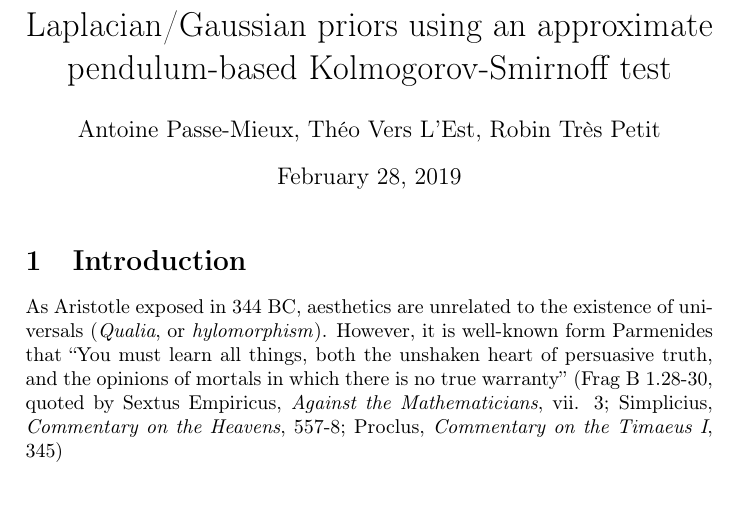
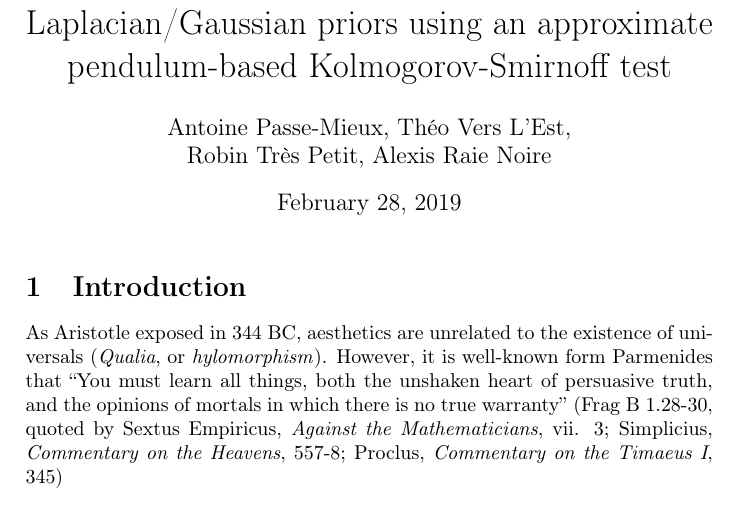
Before and after one commit to TheoVerhelst/Scientific-Mumble-Rap, a LaTeX document (paper.tex): part of page 1 of 2, cut so that both start at the same text. Compiled offline with pdfLaTeX.

Commit message:
Add author / Add gitignore

```diff
--- a/paper.tex
+++ b/paper.tex
@@ -2,7 +2,7 @@
 
 \usepackage[T1]{fontenc}
 
-\author{Antoine Passe-Mieux, Théo Vers L'Est, Robin Très Petit}
+\author{Antoine Passe-Mieux, Théo Vers L'Est,\\  Robin Très Petit, Alexis Raie Noire}
 \title{Bayesian inference of Markovian processes with Laplacian/Gaussian priors
 using an approximate pendulum-based Kolmogorov-Smirnoff test}
 
```
Also changed, not shown: paper.pdf, 1 other file.
